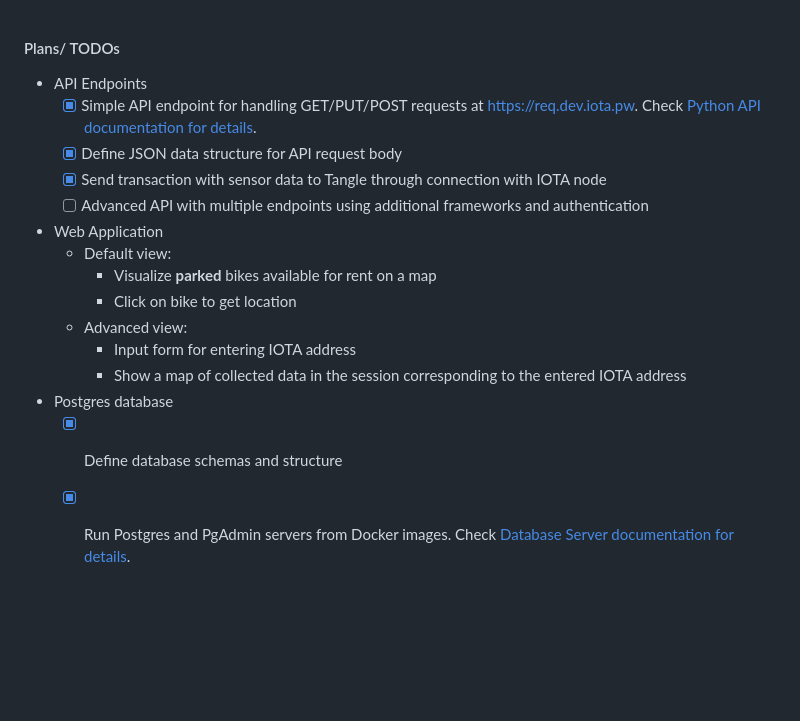
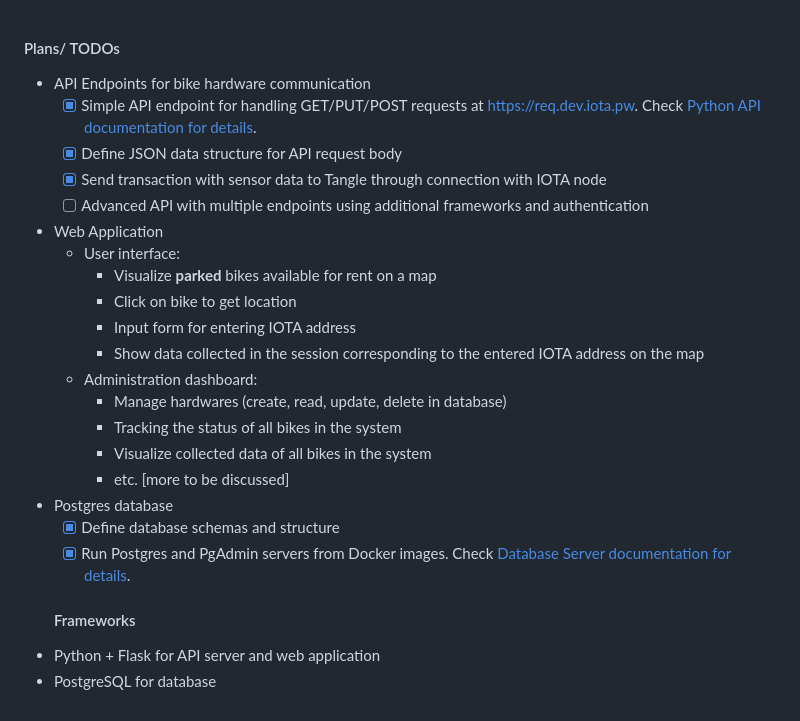
Before and after one commit to yenthusiastic/arp_b, a Markdown page: code/thu/README.md, the part around the change. GitHub-like rendering; blank space fills up the shorter version.

```diff
--- a/code/thu/README.md
+++ b/code/thu/README.md
@@ -1,16 +1,24 @@
 #### Plans/ TODOs
-- API Endpoints
+- API Endpoints for bike hardware communication
     - [x] Simple API endpoint for handling GET/PUT/POST requests at https://req.dev.iota.pw. Check [Python API documentation for details](../../documentation/API_python.md).
     - [x] Define JSON data structure for API request body
     - [x] Send transaction with sensor data to Tangle through connection with IOTA node
     - [ ] Advanced API with multiple endpoints using additional frameworks and authentication
 - Web Application
-    - Default view:
+    - User interface:
         - Visualize **parked** bikes available for rent on a map
         - Click on bike to get location
-    - Advanced view:
         - Input form for entering IOTA address
-        - Show a map of collected data in the session corresponding to the entered IOTA address
+        - Show data collected in the session corresponding to the entered IOTA address on the map
+    - Administration dashboard:
+        - Manage hardwares (create, read, update, delete in database)
+        - Tracking the status of all bikes in the system
+        - Visualize collected data of all bikes in the system
+        - etc. [more to be discussed]
 - Postgres database
     - [x] Define database schemas and structure
     - [x] Run Postgres and PgAdmin servers from Docker images. Check [Database Server documentation for details](../../documentation/database_server.md).
+
+    #### Frameworks
+- Python + Flask for API server and web application
+- PostgreSQL for database
```
Also changed, not shown: code/nader/README.md (added, +2 -0 lines), code/sarah/README.md (added, +2 -0 lines), documentation/API_DB_structure.md (+3 -2 lines), media/db_new.png, 2 other files.
